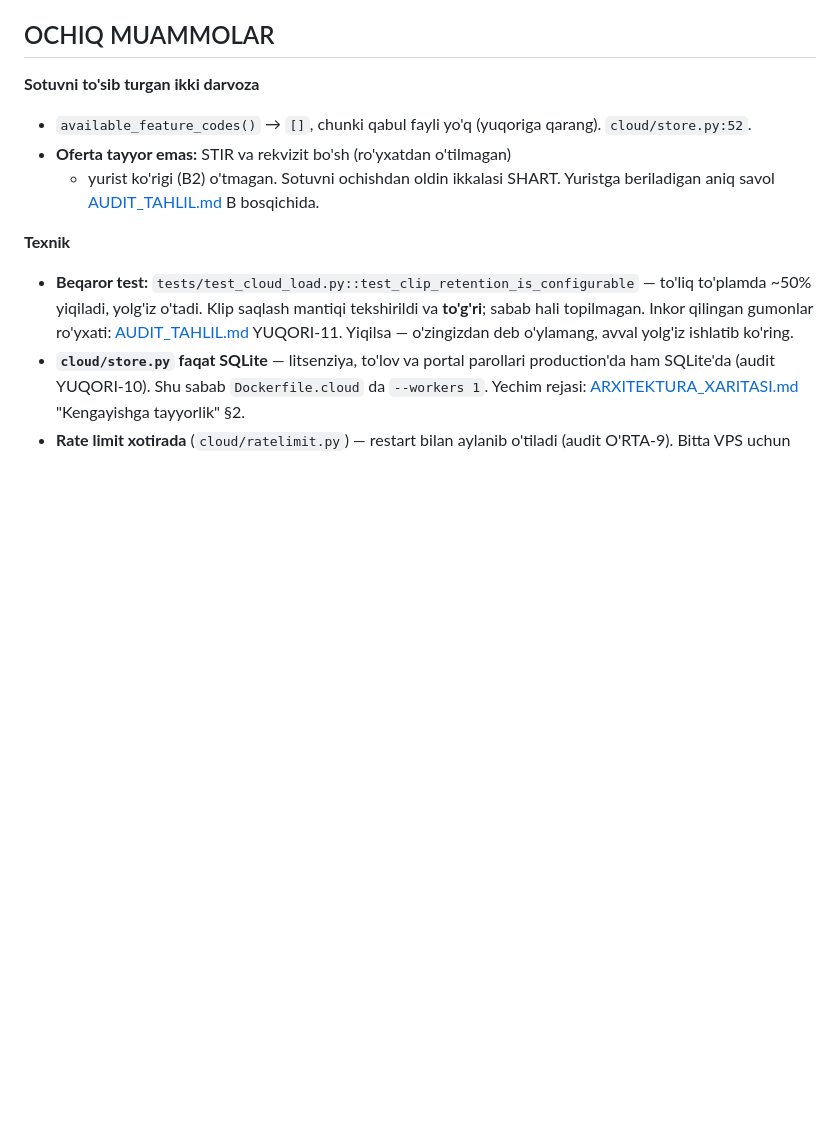
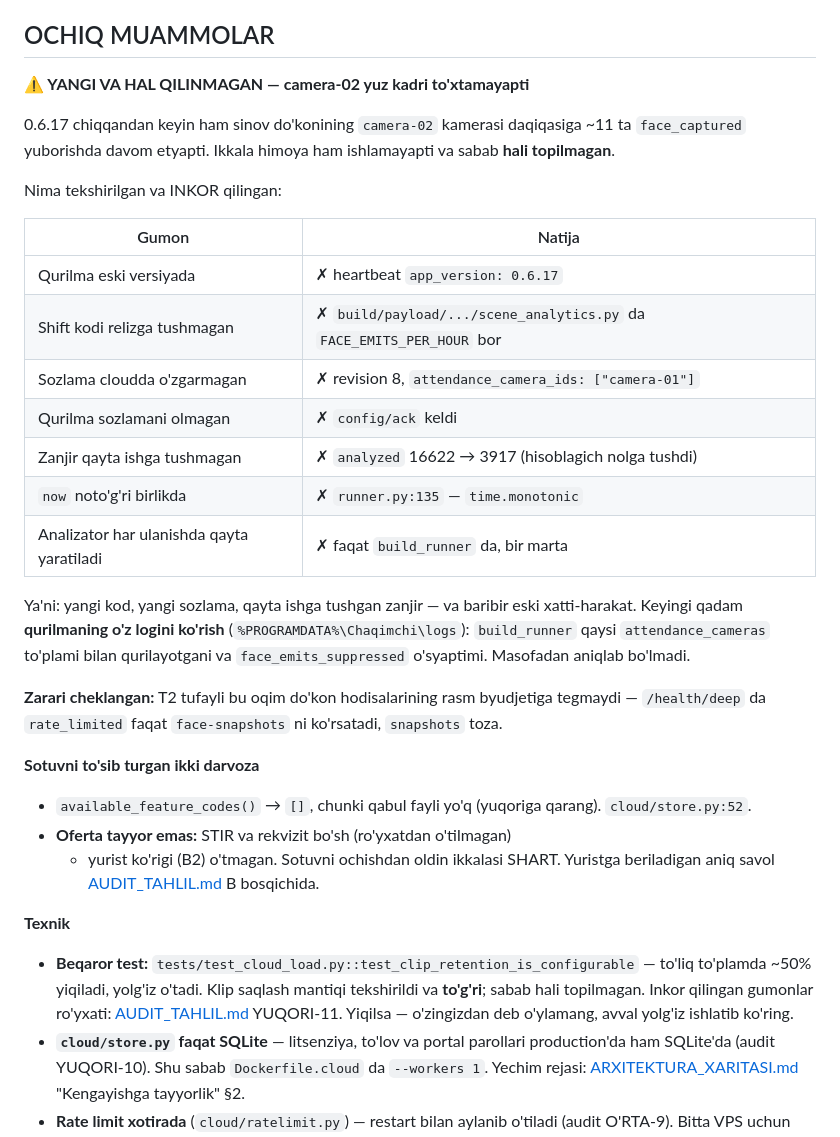
Before and after one commit to techjadid2-debug/chaqimchi-ai, a Markdown page: docs/ISH_DAFTARI.md, the part around the change. Drawn GitHub-style; blank space fills up the shorter version.

Commit message:
docs: camera-02 yuz kadri to'xtamayapti — ochiq muammo qayd etildi
0.6.17 chiqqandan keyin ham camera-02 daqiqasiga ~11 ta face_captured
yuboryapti.  Yettita gumon tekshirilib INKOR qilindi (versiya, kod
relizda, sozlama, ack, zanjir restarti, soat birligi, analizator
qayta yaratilishi) — sabab masofadan aniqlanmadi.

Zarari cheklangan: T2 tufayli do'kon hodisalarining rasm byudjeti
himoyalangan.

Co-Authored-By: Claude Opus 5 <noreply@anthropic.com>

```diff
--- a/docs/ISH_DAFTARI.md
+++ b/docs/ISH_DAFTARI.md
@@ -58,6 +58,34 @@ ochilmaydi. Mezonlar: [AUDIT_TAHLIL.md](AUDIT_TAHLIL.md) §3, C bosqichi.
 Qabul tartibi: [DOKON_MVP.md](DOKON_MVP.md) "Qabul mezoni".
 
 ## OCHIQ MUAMMOLAR
+
+**⚠ YANGI VA HAL QILINMAGAN — camera-02 yuz kadri to'xtamayapti**
+
+0.6.17 chiqqandan keyin ham sinov do'konining `camera-02` kamerasi
+daqiqasiga ~11 ta `face_captured` yuborishda davom etyapti.  Ikkala
+himoya ham ishlamayapti va sabab **hali topilmagan**.
+
+Nima tekshirilgan va INKOR qilingan:
+
+| Gumon | Natija |
+|---|---|
+| Qurilma eski versiyada | ✗ heartbeat `app_version: 0.6.17` |
+| Shift kodi relizga tushmagan | ✗ `build/payload/.../scene_analytics.py` da `FACE_EMITS_PER_HOUR` bor |
+| Sozlama cloudda o'zgarmagan | ✗ revision 8, `attendance_camera_ids: ["camera-01"]` |
+| Qurilma sozlamani olmagan | ✗ `config/ack` keldi |
+| Zanjir qayta ishga tushmagan | ✗ `analyzed` 16622 → 3917 (hisoblagich nolga tushdi) |
+| `now` noto'g'ri birlikda | ✗ `runner.py:135` — `time.monotonic` |
+| Analizator har ulanishda qayta yaratiladi | ✗ faqat `build_runner` da, bir marta |
+
+Ya'ni: yangi kod, yangi sozlama, qayta ishga tushgan zanjir — va
+baribir eski xatti-harakat.  Keyingi qadam **qurilmaning o'z logini
+ko'rish** (`%PROGRAMDATA%\Chaqimchi\logs`): `build_runner` qaysi
+`attendance_cameras` to'plami bilan qurilayotgani va
+`face_emits_suppressed` o'syaptimi.  Masofadan aniqlab bo'lmadi.
+
+**Zarari cheklangan:** T2 tufayli bu oqim do'kon hodisalarining rasm
+byudjetiga tegmaydi — `/health/deep` da `rate_limited` faqat
+`face-snapshots` ni ko'rsatadi, `snapshots` toza.
 
 **Sotuvni to'sib turgan ikki darvoza**
 
```
